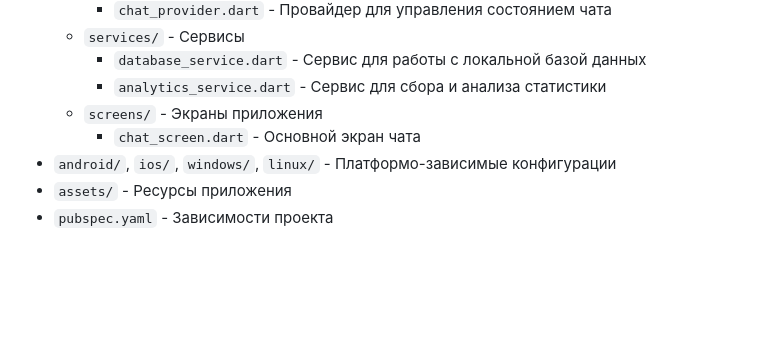
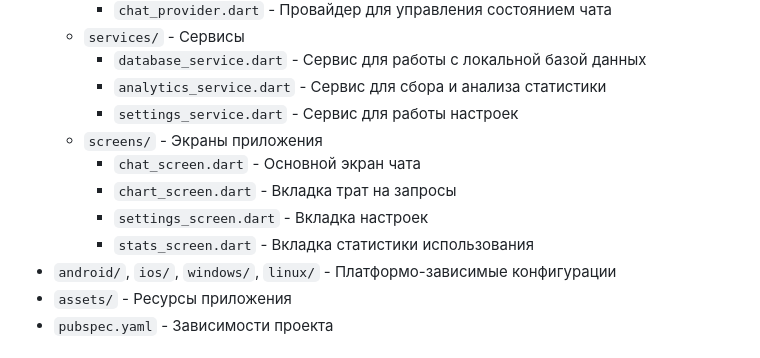
Before and after one commit to AbsoluteGZ/AIChat_Android, a Markdown page: README.md, the part around the change. Drawn GitHub-style; blank space fills up the shorter version.

```diff
--- a/README.md
+++ b/README.md
@@ -34,8 +34,12 @@ AIChatFlutter - это мультиплатформенное приложени
   - `services/` - Сервисы
     - `database_service.dart` - Сервис для работы с локальной базой данных
     - `analytics_service.dart` - Сервис для сбора и анализа статистики
+    - `settings_service.dart` - Сервис для работы настроек
   - `screens/` - Экраны приложения
     - `chat_screen.dart` - Основной экран чата
+    - `chart_screen.dart` - Вкладка трат на запросы
+    - `settings_screen.dart` - Вкладка настроек
+    - `stats_screen.dart` - Вкладка статистики использования
 - `android/`, `ios/`, `windows/`, `linux/` - Платформо-зависимые конфигурации
 - `assets/` - Ресурсы приложения
 - `pubspec.yaml` - Зависимости проекта
```
